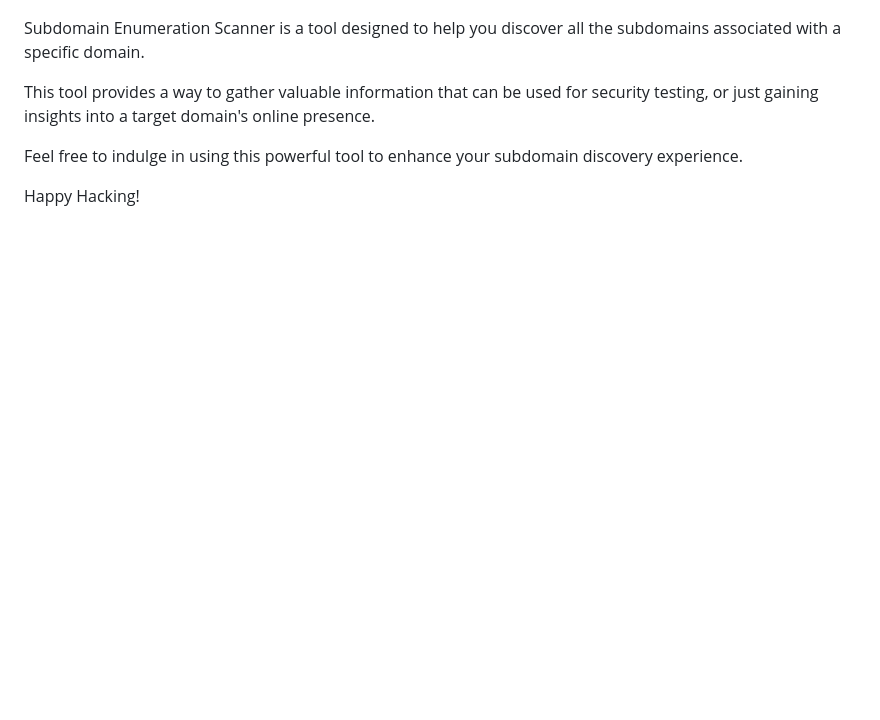
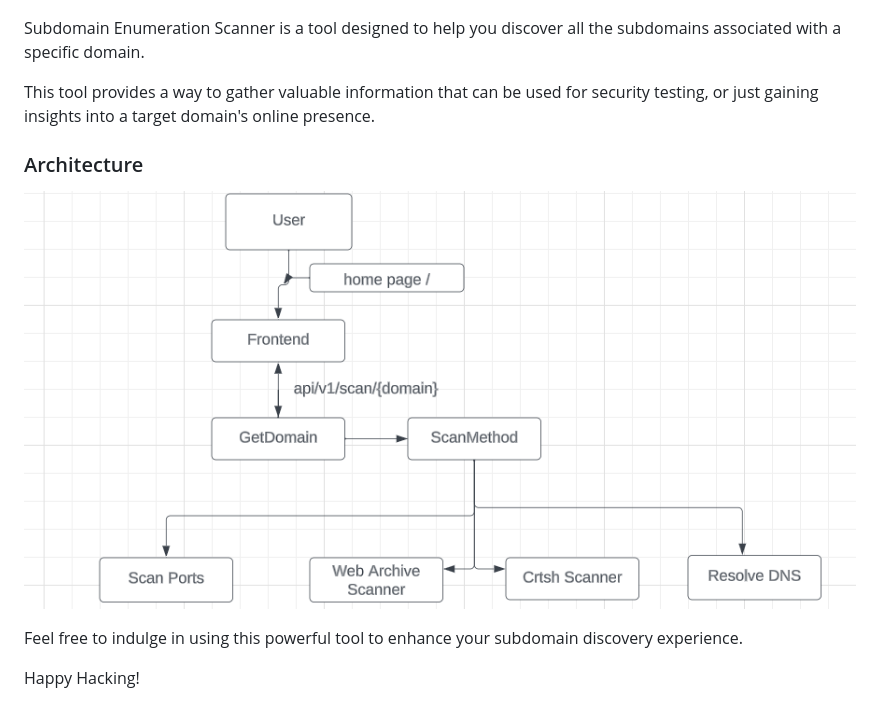
Before and after one commit to amosehiguese/subdomain-scanner, a Markdown page: README.md, the part around the change. Drawn GitHub-style; pictures changed too: docs/arch.png (added); blank space fills up the shorter version.

```diff
--- a/README.md
+++ b/README.md
@@ -5,6 +5,9 @@ Subdomain Enumeration Scanner is a tool designed to help you discover all the su
 
 This tool provides a way to gather valuable information that can be used for security testing, or just gaining insights into a target domain's online presence.
 
+### Architecture
+![project-architecture](./docs/arch.png)
+
 Feel free to indulge in using this powerful tool to enhance your subdomain discovery experience.
 
 Happy Hacking!
```
